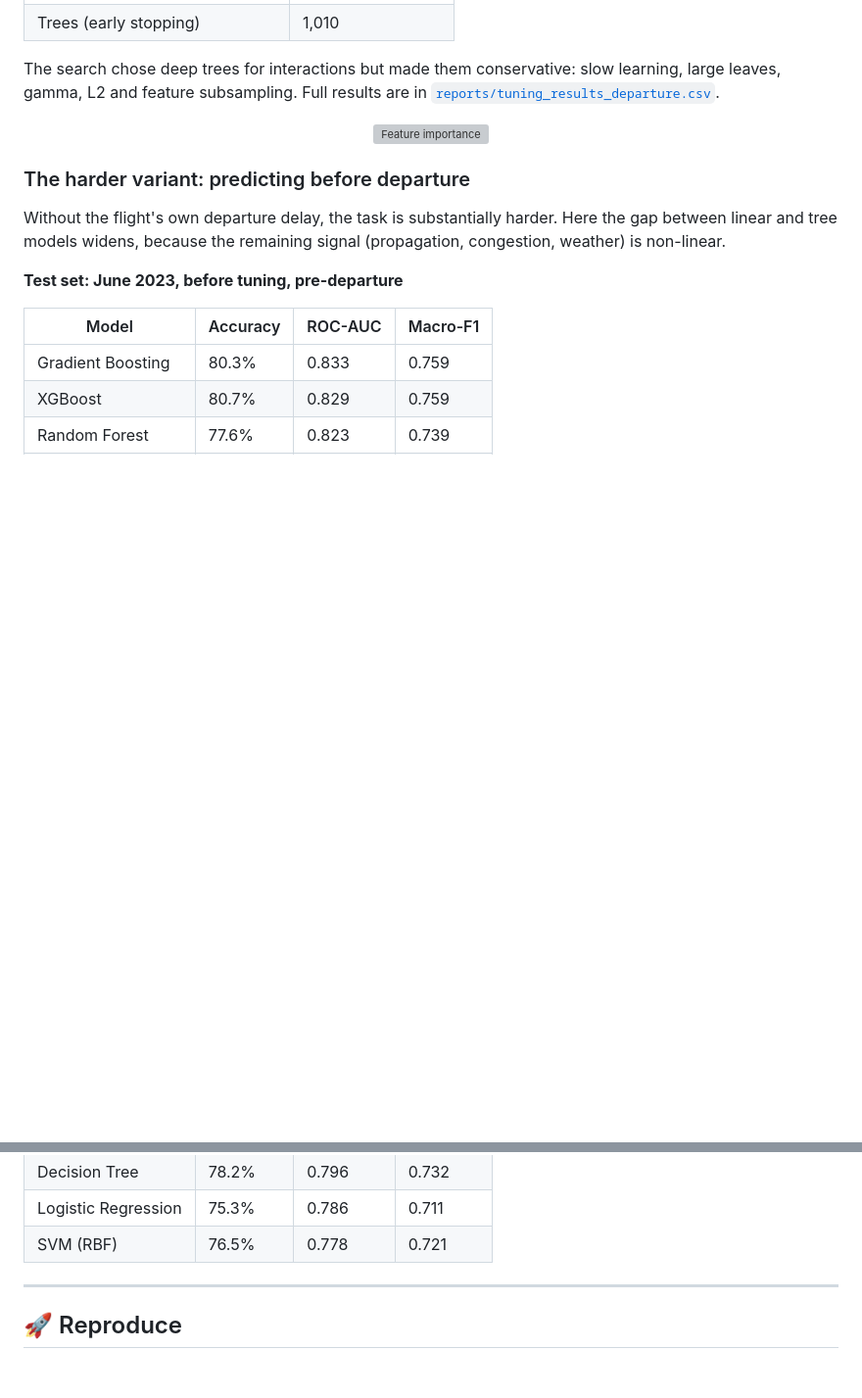
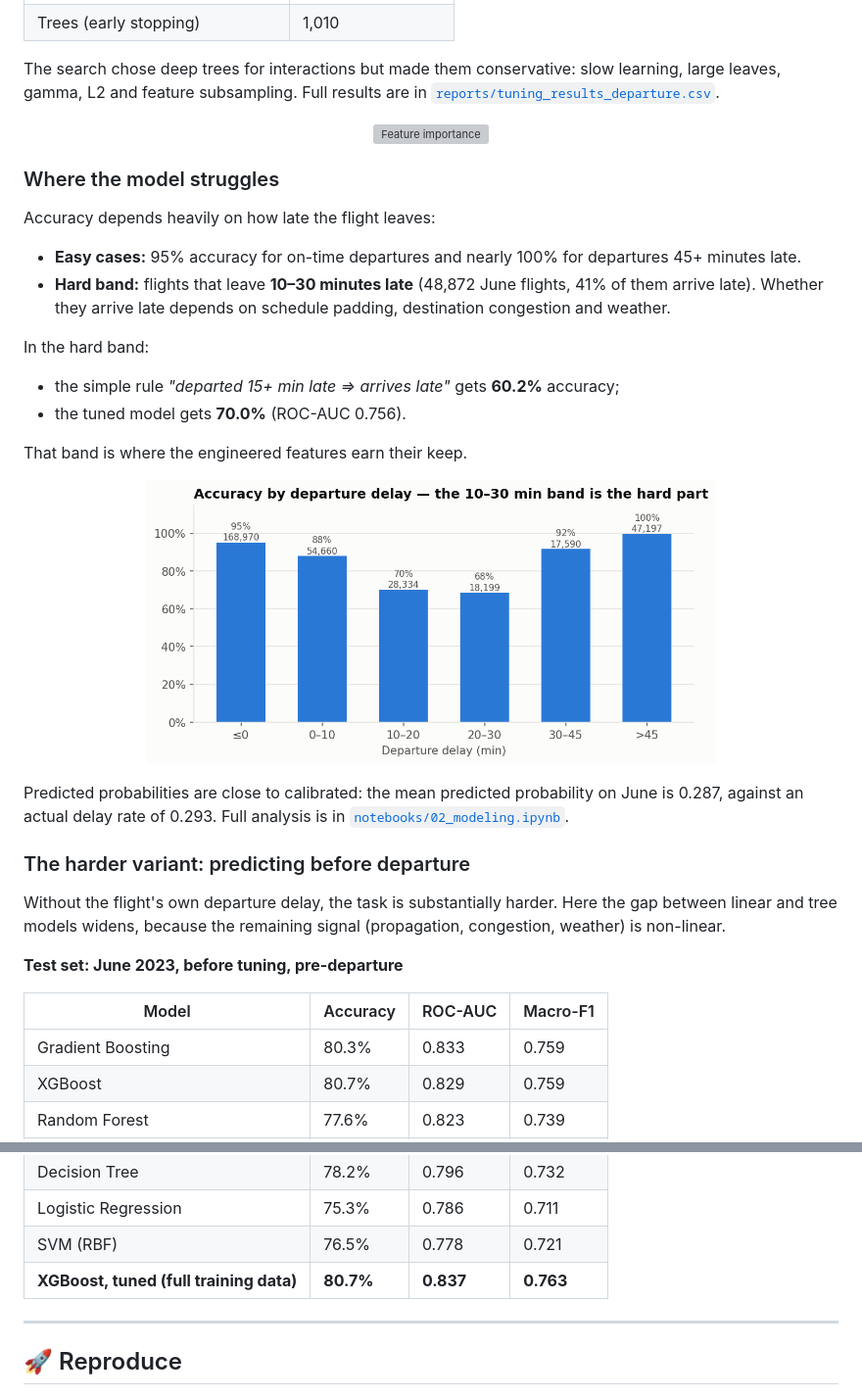
Before and after one commit to prakash-nitc/FlightDelayPrediction, a Markdown page: README.md, 2 parts joined by grey strips. Shown at 98% size. Rendered like a GitHub page; blank space fills up the shorter version; grey boxes are pictures that could not be loaded.

Commit message:
README: add error analysis and tuned pre-departure results

```diff
--- a/README.md
+++ b/README.md
@@ -198,6 +198,26 @@ gamma, L2 and feature subsampling. Full results are in
   <img src="reports/figures/feature_importance_departure.png" width="60%" alt="Feature importance">
 </p>
 
+### Where the model struggles
+
+Accuracy depends heavily on how late the flight leaves:
+- **Easy cases:** 95% accuracy for on-time departures and nearly 100% for departures 45+ minutes late.
+- **Hard band:** flights that leave **10–30 minutes late** (48,872 June flights, 41% of them arrive late).
+  Whether they arrive late depends on schedule padding, destination congestion and weather.
+
+In the hard band:
+- the simple rule *"departed 15+ min late ⇒ arrives late"* gets **60.2%** accuracy;
+- the tuned model gets **70.0%** (ROC-AUC 0.756).
+
+That band is where the engineered features earn their keep.
+
+<p align="center">
+  <img src="reports/figures/accuracy_by_dep_delay.png" width="70%" alt="Accuracy by departure delay">
+</p>
+
+Predicted probabilities are close to calibrated: the mean predicted probability on June is 0.287, against an
+actual delay rate of 0.293. Full analysis is in [`notebooks/02_modeling.ipynb`](notebooks/02_modeling.ipynb).
+
 ### The harder variant: predicting before departure
 
 Without the flight's own departure delay, the task is substantially harder. Here the gap between linear and
@@ -213,6 +233,7 @@ tree models widens, because the remaining signal (propagation, congestion, weath
 | Decision Tree | 78.2% | 0.796 | 0.732 |
 | Logistic Regression | 75.3% | 0.786 | 0.711 |
 | SVM (RBF) | 76.5% | 0.778 | 0.721 |
+| **XGBoost, tuned (full training data)** | **80.7%** | **0.837** | **0.763** |
 
 ---
 
```
